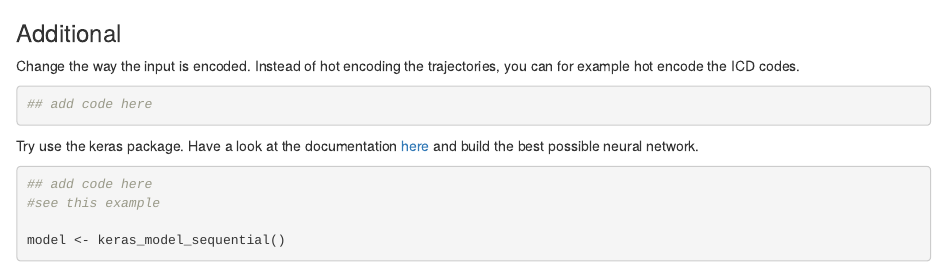
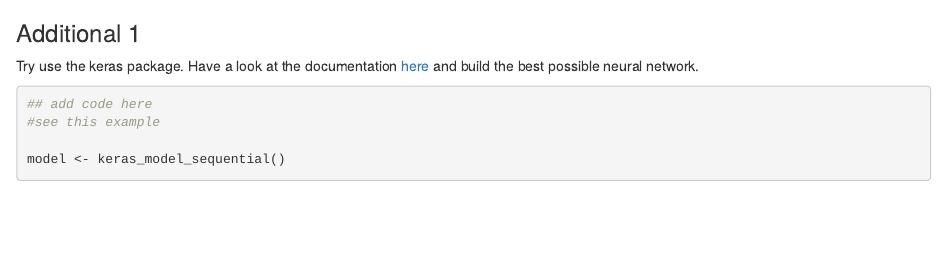
Before and after one commit to BrunakLab/BridgeCourse-NeuralNet, an R Markdown document (neuralnet_implementation.Rmd): the page in a window 1100 px wide, from 7220 px down. Rendered offline with R 4.5, knitr and Pandoc, with nearby package versions; code that draws random numbers runs with fixed seeds of ours; some code elsewhere in the file could not run offline.

Commit message:
change order of additionals

````diff
--- a/neuralnet_implementation.Rmd
+++ b/neuralnet_implementation.Rmd
@@ -206,16 +206,7 @@ auc(roc_obj)
 coords(roc_obj, c(0.1,0.2, 0.4, 0.5, 0.7), ret=c("tp", "tn", "fp", "fn", "sensitivity", "specificity"))
 ```
 
-### Additional
-Change the way the input is encoded. Instead of hot encoding the trajectories, you can for example hot encode the ICD codes.
-```{r}
-
-## add code here
-
-```
-
-
-
+### Additional 1
 Try use the keras package. Have a look at the documentation [here](https://www.rstudio.com/blog/keras-for-r/) and build the best possible neural network.
 ```{r}
 
````
Also changed, not shown: neuralnet_implementation.Rmd (9 more changed lines).
